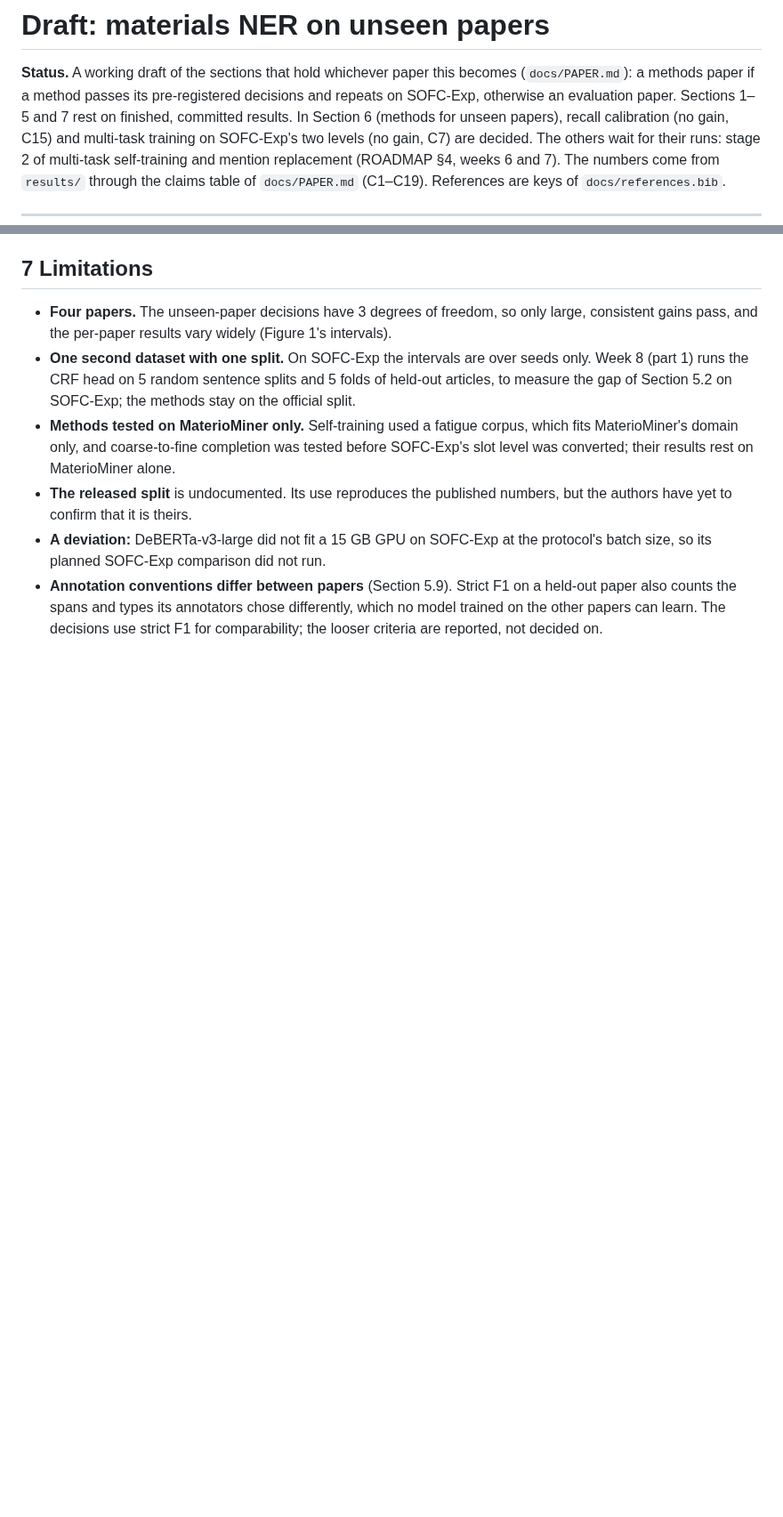
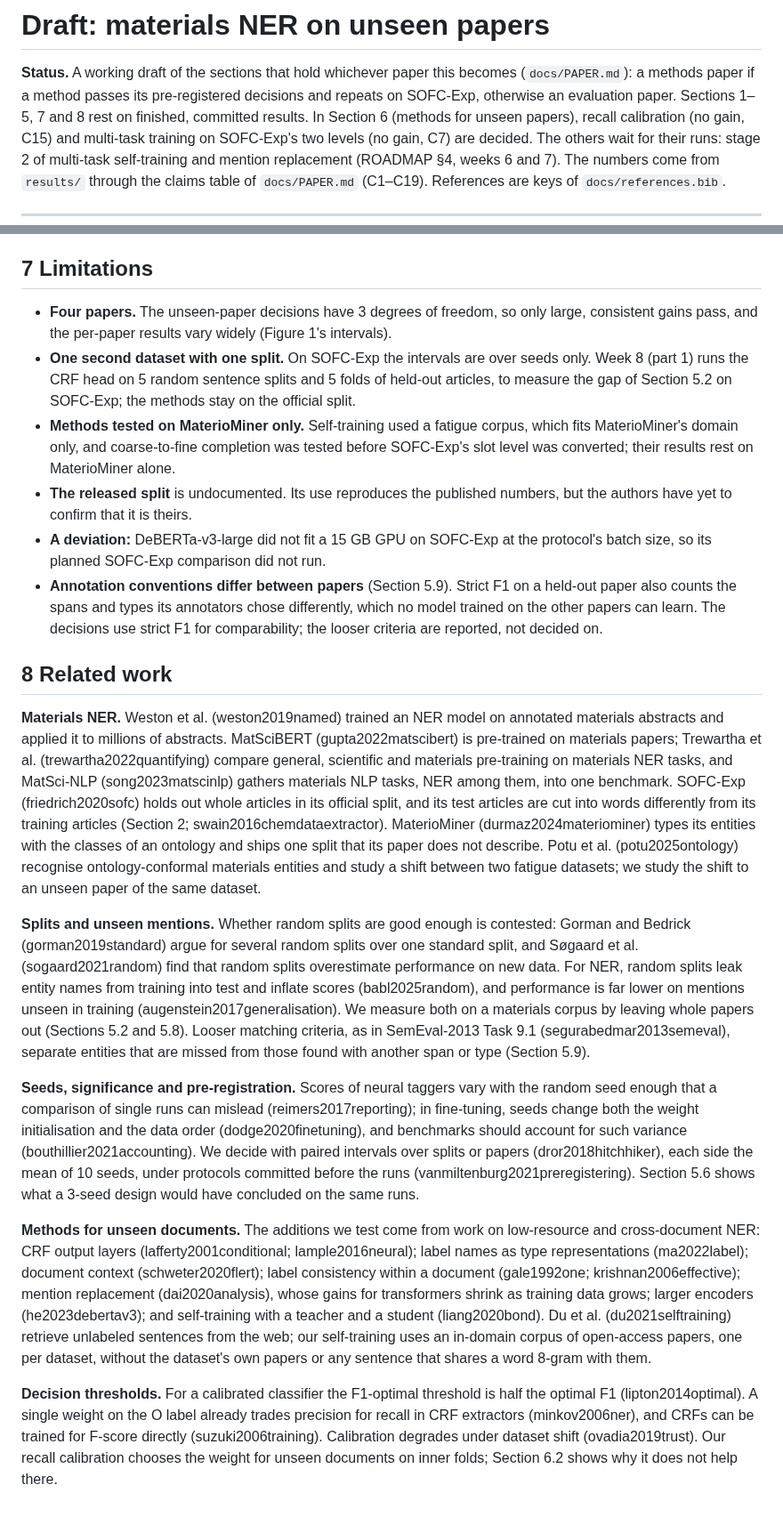
Before and after one commit to hatemadi15/AI_Research_Ontologies_GNN_GRL, a Markdown page: docs/PAPER_DRAFT.md, 2 parts joined by grey strips. Shown at 89% size. GitHub-like rendering; blank space fills up the shorter version.

Commit message:
Paper draft: a related work section from the checked references
Section 8 places the work among materials NER (Weston et al., MatSciBERT,
Trewartha et al., MatSci-NLP, SOFC-Exp, MaterioMiner, Potu et al.), the
debate on random splits and unseen mentions, seed variance, significance
and pre-registration, the methods tested and the work on decision
thresholds, using only the scope notes checked on 16 October. The paper
plan's list of what is missing points to it.

Claude-Session: https://claude.ai/code/session_01NhwVijeuqb7N5gXQR4kxKu

```diff
--- a/docs/PAPER_DRAFT.md
+++ b/docs/PAPER_DRAFT.md
@@ -3,7 +3,7 @@
 **Status.** A working draft of the sections that hold whichever paper this
 becomes (`docs/PAPER.md`): a methods paper if a method passes its
 pre-registered decisions and repeats on SOFC-Exp, otherwise an evaluation
-paper. Sections 1–5 and 7 rest on finished, committed results. In
+paper. Sections 1–5, 7 and 8 rest on finished, committed results. In
 Section 6 (methods for unseen papers), recall calibration (no gain, C15)
 and multi-task training on SOFC-Exp's two levels (no gain, C7) are decided.
 The others wait for their runs: stage 2 of multi-task self-training and
@@ -482,3 +482,62 @@ where the slot head errs (Section 5.9).
   chose differently, which no model trained on the other papers can learn.
   The decisions use strict F1 for comparability; the looser criteria are
   reported, not decided on.
+
+## 8 Related work
+
+**Materials NER.** Weston et al. (weston2019named) trained an NER model
+on annotated materials abstracts and applied it to millions of abstracts.
+MatSciBERT (gupta2022matscibert) is pre-trained on materials papers;
+Trewartha et al. (trewartha2022quantifying) compare general, scientific
+and materials pre-training on materials NER tasks, and MatSci-NLP
+(song2023matscinlp) gathers materials NLP tasks, NER among them, into one
+benchmark. SOFC-Exp (friedrich2020sofc) holds out whole articles in its
+official split, and its test articles are cut into words differently from
+its training articles (Section 2; swain2016chemdataextractor). MaterioMiner
+(durmaz2024materiominer) types its entities with the classes of an
+ontology and ships one split that its paper does not describe. Potu et al. (potu2025ontology) recognise ontology-conformal
+materials entities and study a shift between two fatigue datasets; we
+study the shift to an unseen paper of the same dataset.
+
+**Splits and unseen mentions.** Whether random splits are good enough is
+contested: Gorman and Bedrick (gorman2019standard) argue for several
+random splits over one standard split, and Søgaard et al.
+(sogaard2021random) find that random splits overestimate performance on
+new data. For NER, random splits leak entity names from training into
+test and inflate scores (babl2025random), and performance is far lower on
+mentions unseen in training (augenstein2017generalisation). We measure
+both on a materials corpus by leaving whole papers out (Sections 5.2 and
+5.8). Looser matching criteria, as in SemEval-2013 Task 9.1
+(segurabedmar2013semeval), separate entities that are missed from those
+found with another span or type (Section 5.9).
+
+**Seeds, significance and pre-registration.** Scores of neural taggers
+vary with the random seed enough that a comparison of single runs can
+mislead (reimers2017reporting); in fine-tuning, seeds change both the weight
+initialisation and the data order (dodge2020finetuning), and benchmarks
+should account for such variance (bouthillier2021accounting). We decide
+with paired intervals over splits or papers (dror2018hitchhiker), each
+side the mean of 10 seeds, under protocols committed before the runs
+(vanmiltenburg2021preregistering). Section 5.6 shows what a 3-seed design
+would have concluded on the same runs.
+
+**Methods for unseen documents.** The additions we test come from work on
+low-resource and cross-document NER: CRF output layers
+(lafferty2001conditional; lample2016neural); label names as type
+representations (ma2022label); document context (schweter2020flert);
+label consistency within a document (gale1992one; krishnan2006effective);
+mention replacement (dai2020analysis), whose gains for transformers
+shrink as training data grows; larger encoders (he2023debertav3); and
+self-training with a teacher and a student (liang2020bond). Du et al.
+(du2021selftraining) retrieve unlabeled sentences from the web; our
+self-training uses an in-domain corpus of open-access papers, one per
+dataset, without the dataset's own papers or any sentence that shares a
+word 8-gram with them.
+
+**Decision thresholds.** For a calibrated classifier the F1-optimal
+threshold is half the optimal F1 (lipton2014optimal). A single weight on
+the O label already trades precision for recall in CRF extractors
+(minkov2006ner), and CRFs can be trained for F-score directly
+(suzuki2006training). Calibration degrades under dataset shift
+(ovadia2019trust). Our recall calibration chooses the weight for unseen
+documents on inner folds; Section 6.2 shows why it does not help there.
```
Also changed, not shown: docs/PAPER.md (+2 -1 lines).
